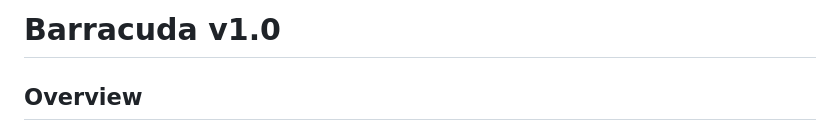
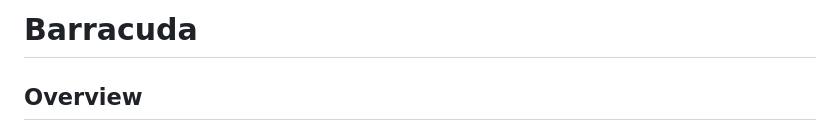
Before and after one commit to williamjsmail/Barracuda, a Markdown page: README.md, the part around the change. Drawn GitHub-style.

```diff
--- a/README.md
+++ b/README.md
@@ -1,4 +1,4 @@
-Barracuda v1.0
+Barracuda
 =========
 
 Overview
```
